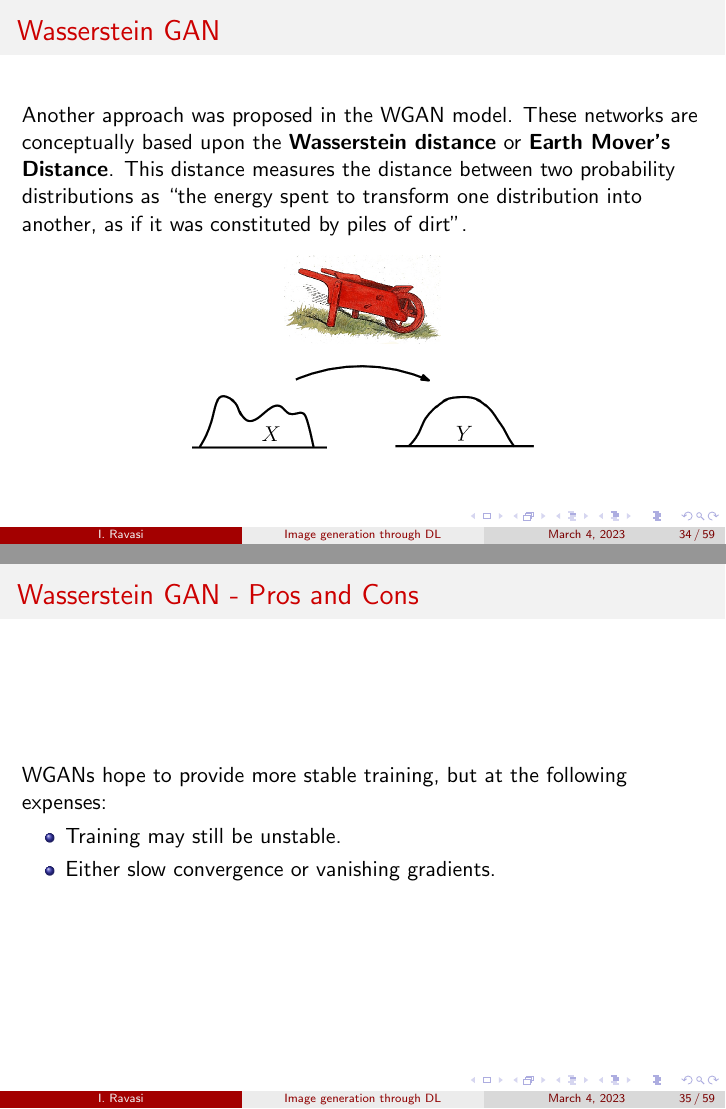
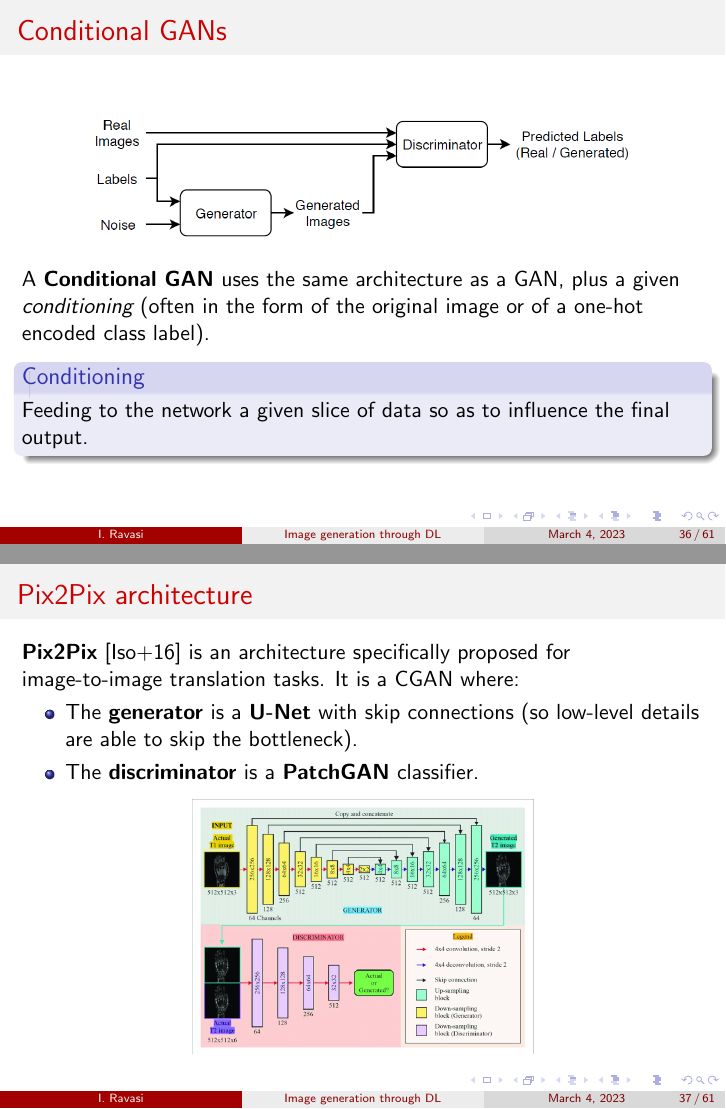
Before and after one commit to ivanrava/generative-slides, LaTeX slides (main.tex, which reads sections/gan.tex): pages 35 and 36 of 60 before the commit and pages 37 and 38 of 63 after it, joined at a grey line. Compiled offline with pdfLaTeX.

Commit message:
Adds CGAN and pix2pix

```diff
--- a/sections/gan.tex
+++ b/sections/gan.tex
@@ -125,4 +156 @@
 \begin{frame}
-    \frametitle{Wasserstein GAN}
-    Another approach was proposed in the WGAN model. These networks are conceptually based upon the \textbf{Wasserstein distance} or \textbf{Earth Mover's Distance}. This distance measures the distance between two probability distributions as ``the energy spent to transform one distribution into another, as if it was constituted by piles of dirt''.
-    \imgv{emd}
@@ -129,12 +167,30 @@
 \end{frame}
 
 \begin{frame}
-    \frametitle{Wasserstein GAN - Pros and Cons}
-    WGANs hope to provide more stable training, but at the following expenses:
+    \frametitle{Conditional GANs}
+    \img{cgan}
+    A \textbf{Conditional GAN} uses the same architecture as a GAN, plus a given \emph{conditioning} (often in the form of the original image or of a one-hot encoded class label).
+
+    \begin{block}{Conditioning}
+        Feeding to the network a given slice of data so as to influence the final output.
+    \end{block}
+\end{frame}
+
+%\begin{frame}
+%    \frametitle{CGAN for image translation}
+%    If a GAN can be formalised as $G: \textbf{z} \to Y$, a CGAN can be formalised to $G: \{X,\textbf{z}\} \to Y$ ($X$ = input image, $Y$ = generated image, $\textbf{z}$ = latent vector).
+%\end{frame}
+
+\subsection{Pix2Pix}
+
+\begin{frame}
+    \frametitle{Pix2Pix architecture}
+    \textbf{Pix2Pix} \cite{pix2pix} is an architecture specifically proposed for image-to-image translation tasks. It is a CGAN where:
     \begin{itemize}
-        \item Training may still be unstable.
-        \item Either slow convergence or vanishing gradients.
+        \item The \textbf{generator} is a \textbf{U-Net} with skip connections (so low-level details are able to skip the bottleneck).
+        \item The \textbf{discriminator} is a \textbf{PatchGAN} classifier.
     \end{itemize}
+    \imgv{pix2pix}
 \end{frame}
 
 \begin{frame}
```
Also changed, not shown: img/cgan.png (added), img/patchgan.png (added), img/pix2pix.png (added), img/translation.png (added), sections/gan.tex (51 more changed lines).
